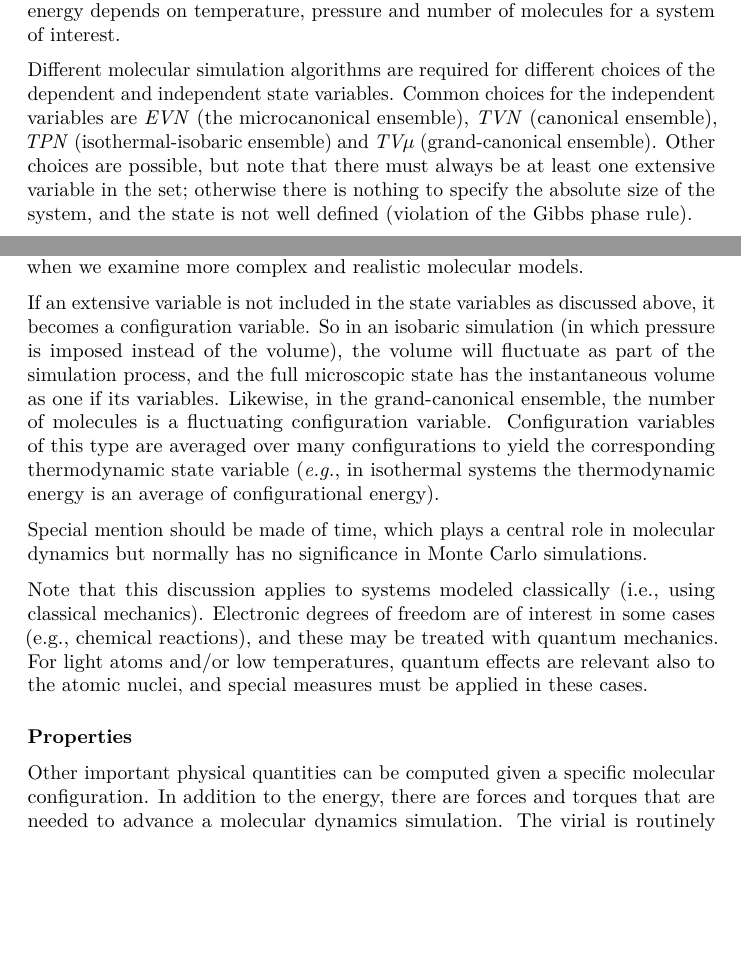
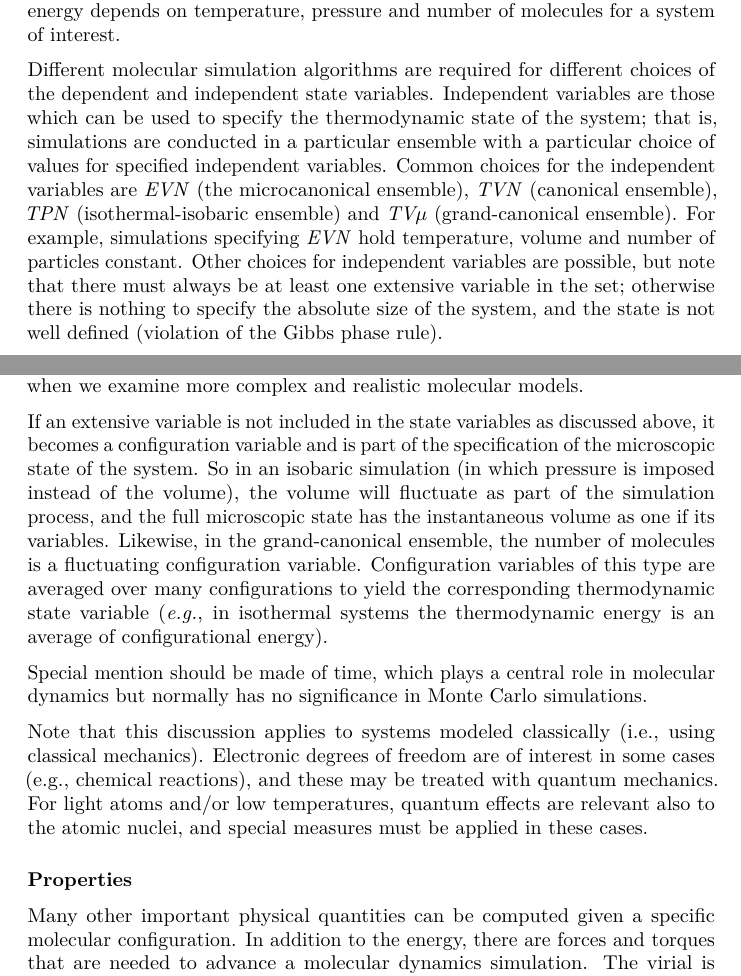
Before and after one commit to kofkeLab/Mol-Sim-Intro, a LaTeX document (SimElements.tex): two parts of pages 1 and 2 of 6, joined at a grey line, cut so that both start at the same text, the shorter picture padded with empty space. Compiled offline with pdfLaTeX.

Commit message:
Minor tweaks to SimElements to provide a little more background

```diff
--- a/SimElements.tex
+++ b/SimElements.tex
@@ -106,10 +106,14 @@ depends on temperature, pressure and number of molecules for a system of
 interest.
 
 Different molecular simulation algorithms are required for different
-choices of the dependent and independent state variables. Common choices
+choices of the dependent and independent state variables.
+Independent variables are those which can be used to specify the thermodynamic state of the system; that is, simulations are conducted in a particular ensemble with a particular choice of values for specified independent variables.
+Common choices
 for the independent variables are \emph{EVN} (the microcanonical ensemble), \emph{TVN}
 (canonical ensemble), \emph{TPN} (isothermal-isobaric ensemble) and \emph{TV$\mu$}
-(grand-canonical ensemble). Other choices are possible, but note that
+(grand-canonical ensemble).
+For example, simulations specifying \emph{EVN} hold temperature, volume and number of particles constant.
+Other choices for independent variables are possible, but note that
 there must always be at least one extensive variable in the set;
 otherwise there is nothing to specify the absolute size of the system,
 and the state is not well defined (violation of the Gibbs phase rule).
@@ -136,7 +140,8 @@ of these complicating features until later, when we examine more complex
 and realistic molecular models.
 
 If an extensive variable is not included in the state variables as
-discussed above, it becomes a configuration variable. So in an isobaric
+discussed above, it becomes a configuration variable and is part of the specification of the microscopic state of the system.
+So in an isobaric
 simulation (in which pressure is imposed instead of the volume), the
 volume will fluctuate as part of the simulation process, and the full
 microscopic state has the instantaneous volume as one if its variables.
@@ -159,7 +164,7 @@ must be applied in these cases.
 
 \paragraph{Properties}\label{properties}
 
-Other important physical quantities can be computed given a specific
+Many other important physical quantities can be computed given a specific
 molecular configuration. In addition to the energy, there are forces and
 torques that are needed to advance a molecular dynamics simulation. The
 virial is routinely computed to measure the pressure, and the stress
```
Also changed, not shown: SimElements.pdf, SimElements.tex (1 more changed lines).
